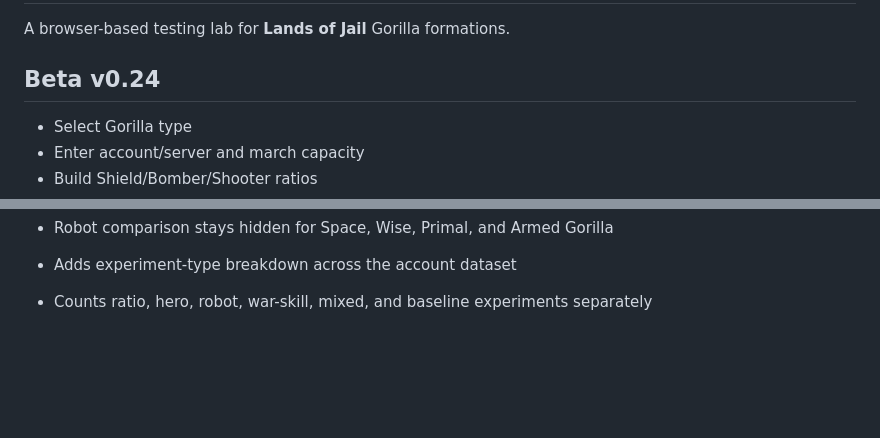
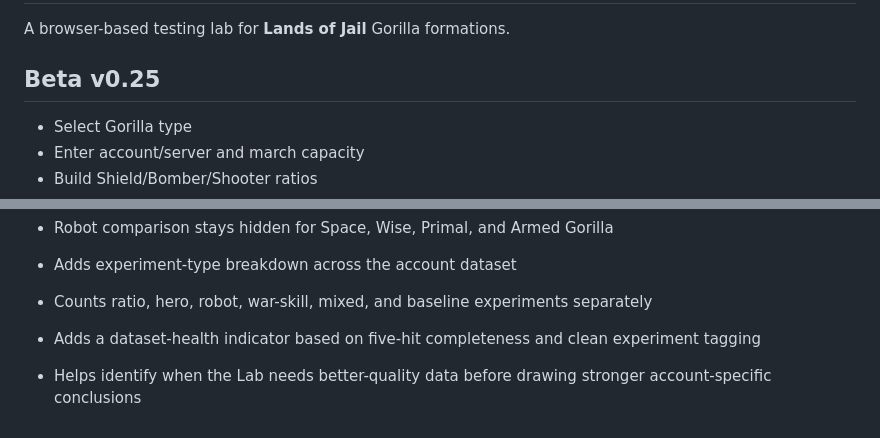
Before and after one commit to Yisdiren/loj-gorilla-lab, a Markdown page: README.md, 2 parts joined by grey strips. Drawn GitHub-style; blank space fills up the shorter version.

Commit message:
Document Beta v0.25 dataset health

```diff
--- a/README.md
+++ b/README.md
@@ -2,7 +2,7 @@
 
 A browser-based testing lab for **Lands of Jail** Gorilla formations.
 
-## Beta v0.24
+## Beta v0.25
 - Select Gorilla type
 - Enter account/server and march capacity
 - Build Shield/Bomber/Shooter ratios
@@ -104,3 +104,6 @@ Created for community testing by **Stiletto**.
 
 - Adds experiment-type breakdown across the account dataset
 - Counts ratio, hero, robot, war-skill, mixed, and baseline experiments separately
+
+- Adds a dataset-health indicator based on five-hit completeness and clean experiment tagging
+- Helps identify when the Lab needs better-quality data before drawing stronger account-specific conclusions
```
